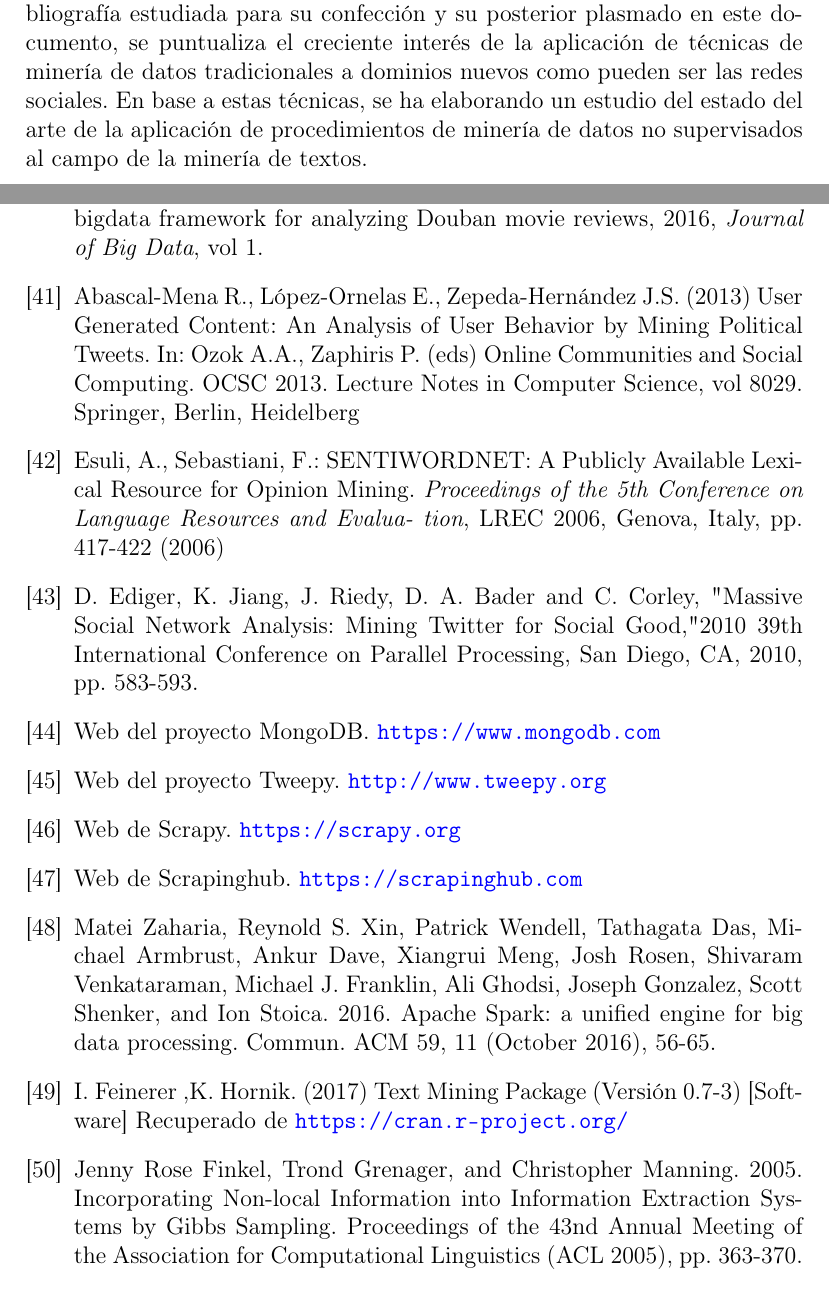
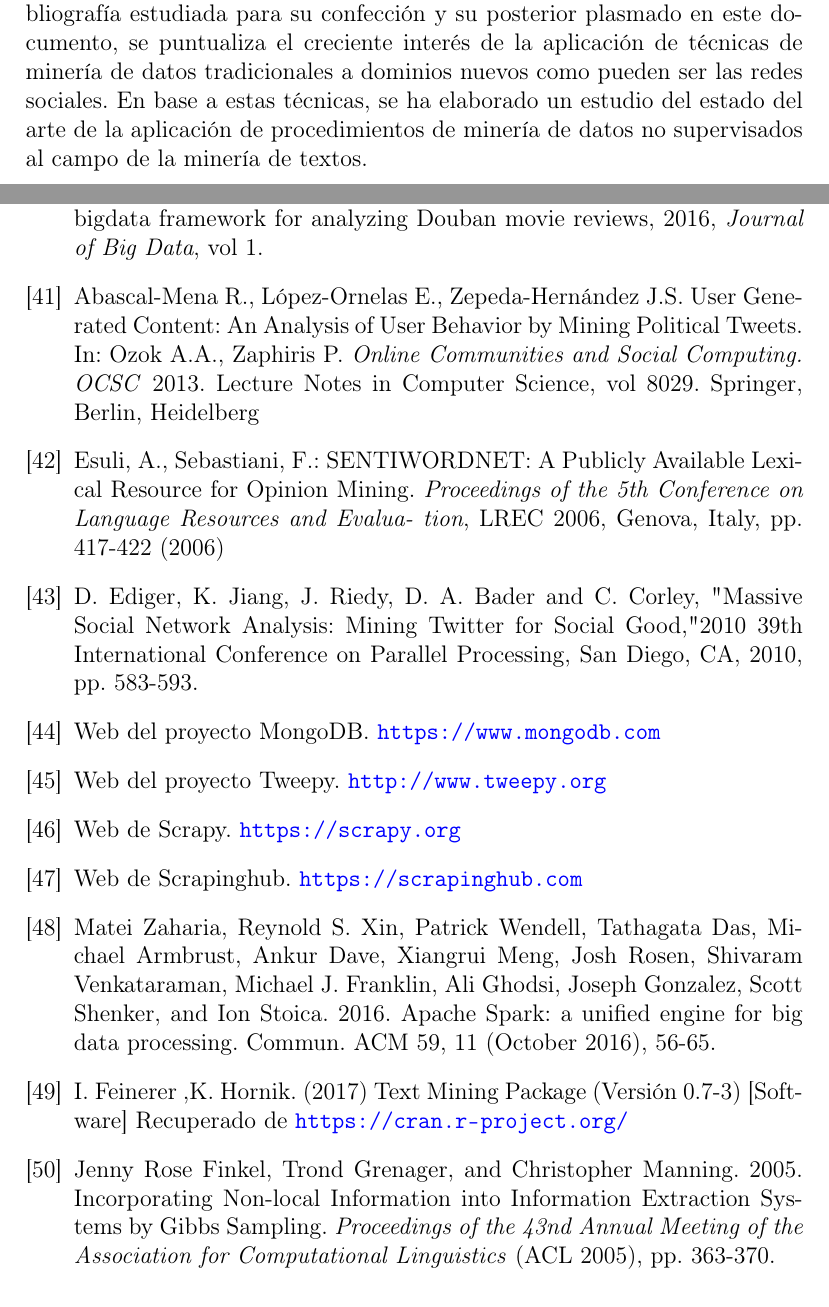
Before and after one commit to joseangeldiazg/TFM, a LaTeX book (documentacion/Principal.tex, which reads documentacion/Bibliografia/bibliografia.tex, documentacion/Capitulo9/capitulo9.tex): two parts of pages 78 and 86 of 87, joined at a grey line, cut so that both start at the same text. Compiled offline with pdfLaTeX; the source files are stored in an older character set and shown here as Unicode.

Commit message:
Arreglados algunos errores en la bibliografía.

```diff
--- a/documentacion/Bibliografia/bibliografia.tex
+++ b/documentacion/Bibliografia/bibliografia.tex
@@ -137,8 +137,8 @@
 \bibitem{estadoarte3}
 	\emph{}J Yang and B Yecies. Open AccessMining Chinese social media UGC: a bigdata framework for analyzing Douban movie reviews, 2016, \textit{Journal of Big Data}, vol 1.
 
-\bibitem{estadoarte4}
-	\emph{}Abascal-Mena R., López-Ornelas E., Zepeda-Hernández J.S. (2013) User Generated Content: An Analysis of User Behavior by Mining Political Tweets. In: Ozok A.A., Zaphiris P. (eds) Online Communities and Social Computing. OCSC 2013. Lecture Notes in Computer Science, vol 8029. Springer, Berlin, Heidelberg
+\bibitem{estadoarte6}
+	\emph{}Abascal-Mena R., López-Ornelas E., Zepeda-Hernández J.S. User Generated Content: An Analysis of User Behavior by Mining Political Tweets. In: Ozok A.A., Zaphiris P. \textit{Online Communities and Social Computing. OCSC} 2013. Lecture Notes in Computer Science, vol 8029. Springer, Berlin, Heidelberg
 
  \bibitem{sentiwordnet}
 	\emph{}Esuli, A., Sebastiani, F.: SENTIWORDNET: A Publicly Available Lexical Resource for Opinion Mining. \textit{Proceedings of the 5th Conference on Language Resources and Evalua- tion}, LREC 2006, Genova, Italy, pp. 417-422 (2006)
@@ -165,7 +165,7 @@
 	\emph{}I. Feinerer ,K. Hornik. (2017) Text Mining Package (Versión 0.7-3) [Software] Recuperado de \url{https://cran.r-project.org/}
 
 \bibitem{ner}
-	\emph{}Jenny Rose Finkel, Trond Grenager, and Christopher Manning. 2005. Incorporating Non-local Information into Information Extraction Systems by Gibbs Sampling. Proceedings of the 43nd Annual Meeting of the Association for Computational Linguistics (ACL 2005), pp. 363-370.
+	\emph{}Jenny Rose Finkel, Trond Grenager, and Christopher Manning. 2005. Incorporating Non-local Information into Information Extraction Systems by Gibbs Sampling. \textit{Proceedings of the 43nd Annual Meeting of the Association for Computational Linguistics} (ACL 2005), pp. 363-370.
 
 \bibitem{nlp}
 	\emph{}Manning, Christopher D., Mihai Surdeanu, John Bauer, Jenny Finkel, Steven J. Bethard, and David McClosky. 2014. The Stanford CoreNLP Natural Language Processing Toolkit In \textit{Proceedings of the 52nd Annual Meeting of the Association for Computational Linguistics: System Demonstrations}, pp. 55-60.
--- a/documentacion/Capitulo9/capitulo9.tex
+++ b/documentacion/Capitulo9/capitulo9.tex
@@ -11,7 +11,7 @@ Este capítulo cierra el trabajo de varios meses en la materia y da por finaliza
 
 \section{Resumen y conclusiones finales}
 
-El el transcurso de elaboración de este trabajo, así como en toda la bibliografía estudiada para su confección y su posterior plasmado en este documento, se puntualiza el creciente interés de la aplicación de técnicas de minería de datos tradicionales a dominios nuevos como pueden ser las redes sociales. En base a estas técnicas, se ha elaborando un estudio del estado del arte de la aplicación de procedimientos de minería de datos no supervisados al campo de la minería de textos.
+El el transcurso de elaboración de este trabajo, así como en toda la bibliografía estudiada para su confección y su posterior plasmado en este documento, se puntualiza el creciente interés de la aplicación de técnicas de minería de datos tradicionales a dominios nuevos como pueden ser las redes sociales. En base a estas técnicas, se ha elaborado un estudio del estado del arte de la aplicación de procedimientos de minería de datos no supervisados al campo de la minería de textos.
 
 Este estudio del estado del arte, es la columna central sobre la que posteriormente se ha desarrollado un modelo en \textbf{R} que mediante las etapas típicas de un proyecto de ciencia de datos (pre-procesado, análisis exploratorio y minería de datos) es capaz de obtener patrones de comportamiento en la red social Twitter que podrían ser catalogados como tendencia y que llevados a un enfoque basado en \textit{data streaming} podría ser incluso utilizado para categorizar las opiniones y sentimientos mayoritarios de un determinado país o región sobre cierto personaje en tiempo real.
 
```
Also changed, not shown: documentacion/Capitulo4/capitulo4.tex (+1 -1 lines), documentacion/Bibliografia/bibliografia.tex (2 more changed lines).
